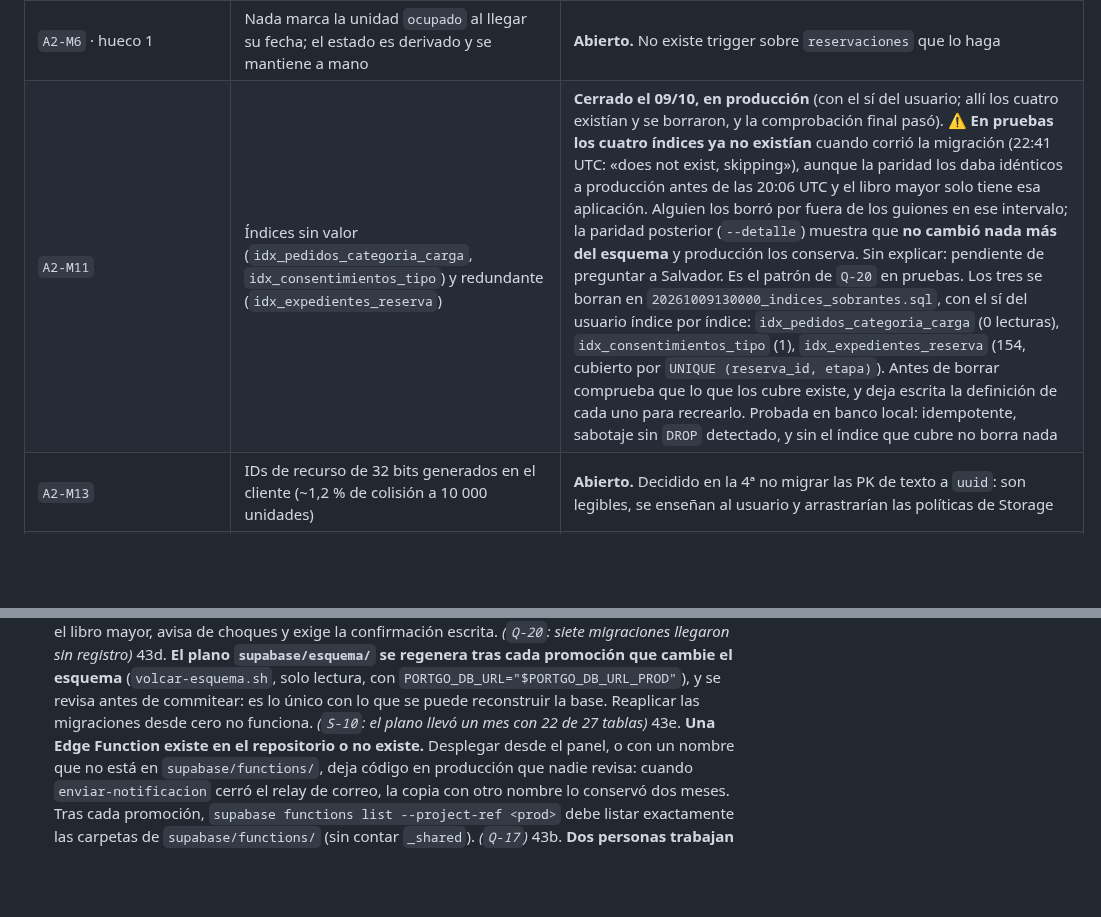
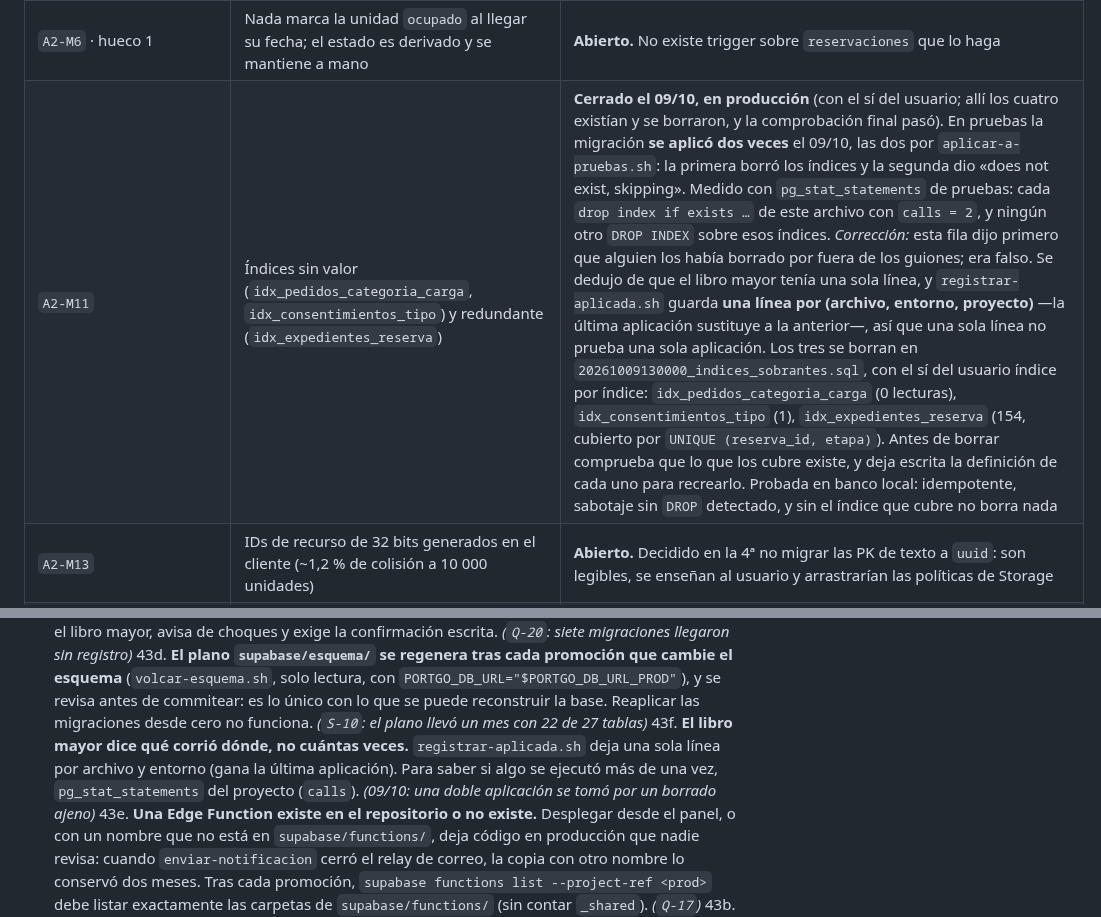
Before and after one commit to papelezz-cpu/Flotaapp, a Markdown page: docs/AUDITORIA.md, 2 parts joined by grey strips. Drawn GitHub-style; blank space fills up the shorter version.

Commit message:
AUDITORIA: los indices de pruebas no los borro nadie por fuera; la migracion se aplico dos veces (pg_stat_statements calls=2). Regla 43f
Corrige la entrada de ce29cc7, que lo deducia de que el libro mayor tenia una
sola linea: el libro guarda una linea por archivo y entorno, la ultima.

Co-Authored-By: Claude Opus 5.5 <noreply@anthropic.com>

```diff
--- a/docs/AUDITORIA.md
+++ b/docs/AUDITORIA.md
@@ -395,7 +395,7 @@ byte a la de `vercel.json`. Regla nueva: 44c.
 | `A3-A5` | El `ALTER DEFAULT PRIVILEGES` de `supabase_admin` | **No aplicable.** Exige ser miembro de ese rol; el rol que aplica migraciones no lo es (`ERROR 42501`). Riesgo aceptado y **vigilado** por `supabase/sondas/exposicion-anon.sql`. Cerrarlo de verdad requiere soporte de Supabase |
 | `R-20` | El libro mayor marca 5 migraciones «editadas tras aplicarse» y 3 no lo fueron: el hash anotado es del mismo archivo con CRLF | **Abierto a propósito.** Arreglarlo exige decidir qué identifica el libro (hash normalizado a LF, o el `blob` de git) e invalida las 26 líneas ya escritas. Es decisión del usuario |
 | `A2-M6` · hueco 1 | Nada marca la unidad `ocupado` al llegar su fecha; el estado es derivado y se mantiene a mano | **Abierto.** No existe trigger sobre `reservaciones` que lo haga |
-| `A2-M11` | Índices sin valor (`idx_pedidos_categoria_carga`, `idx_consentimientos_tipo`) y redundante (`idx_expedientes_reserva`) | **Cerrado el 09/10, en producción** (con el sí del usuario; allí los cuatro existían y se borraron, y la comprobación final pasó). ⚠ **En pruebas los cuatro índices ya no existían** cuando corrió la migración (22:41 UTC: «does not exist, skipping»), aunque la paridad los daba idénticos a producción antes de las 20:06 UTC y el libro mayor solo tiene esa aplicación. Alguien los borró por fuera de los guiones en ese intervalo; la paridad posterior (`--detalle`) muestra que **no cambió nada más del esquema** y producción los conserva. Sin explicar: pendiente de preguntar a Salvador. Es el patrón de `Q-20` en pruebas. Los tres se borran en `20261009130000_indices_sobrantes.sql`, con el sí del usuario índice por índice: `idx_pedidos_categoria_carga` (0 lecturas), `idx_consentimientos_tipo` (1), `idx_expedientes_reserva` (154, cubierto por `UNIQUE (reserva_id, etapa)`). Antes de borrar comprueba que lo que los cubre existe, y deja escrita la definición de cada uno para recrearlo. Probada en banco local: idempotente, sabotaje sin `DROP` detectado, y sin el índice que cubre no borra nada |
+| `A2-M11` | Índices sin valor (`idx_pedidos_categoria_carga`, `idx_consentimientos_tipo`) y redundante (`idx_expedientes_reserva`) | **Cerrado el 09/10, en producción** (con el sí del usuario; allí los cuatro existían y se borraron, y la comprobación final pasó). En pruebas la migración **se aplicó dos veces** el 09/10, las dos por `aplicar-a-pruebas.sh`: la primera borró los índices y la segunda dio «does not exist, skipping». Medido con `pg_stat_statements` de pruebas: cada `drop index if exists …` de este archivo con `calls = 2`, y ningún otro `DROP INDEX` sobre esos índices. *Corrección:* esta fila dijo primero que alguien los había borrado por fuera de los guiones; era falso. Se dedujo de que el libro mayor tenía una sola línea, y `registrar-aplicada.sh` guarda **una línea por (archivo, entorno, proyecto)** —la última aplicación sustituye a la anterior—, así que una sola línea no prueba una sola aplicación. Los tres se borran en `20261009130000_indices_sobrantes.sql`, con el sí del usuario índice por índice: `idx_pedidos_categoria_carga` (0 lecturas), `idx_consentimientos_tipo` (1), `idx_expedientes_reserva` (154, cubierto por `UNIQUE (reserva_id, etapa)`). Antes de borrar comprueba que lo que los cubre existe, y deja escrita la definición de cada uno para recrearlo. Probada en banco local: idempotente, sabotaje sin `DROP` detectado, y sin el índice que cubre no borra nada |
 | `A2-M13` | IDs de recurso de 32 bits generados en el cliente (~1,2 % de colisión a 10 000 unidades) | **Abierto.** Decidido en la 4ª no migrar las PK de texto a `uuid`: son legibles, se enseñan al usuario y arrastrarían las políticas de Storage |
 | `A2-M14` | Falta el `UNIQUE` de `solicitudes_cuenta.user_id` que el código asume | **Abierto.** Los de `operadores` sí se añadieron |
 | `A2-M10` · `A2-M5` | Las cinco tablas de flota son la misma entidad | **Abierto**, y ya no arrastra lo peor: la parte de «documento con vigencia» se cerró con `H-04` (tabla `vigencias`) |
@@ -584,6 +584,7 @@ discute con su hallazgo delante, no de memoria.**
     cada línea como un comando aparte y no imprime nada útil.
 43c. **A producción solo con `aplicar-a-produccion.sh`.** Ni SQL Editor, ni `psql` a mano, ni `execute_sql`, ni `supabase db push`: solo ese guion registra en el libro mayor, avisa de choques y exige la confirmación escrita. *(`Q-20`: siete migraciones llegaron sin registro)*
 43d. **El plano `supabase/esquema/` se regenera tras cada promoción que cambie el esquema** (`volcar-esquema.sh`, solo lectura, con `PORTGO_DB_URL="$PORTGO_DB_URL_PROD"`), y se revisa antes de commitear: es lo único con lo que se puede reconstruir la base. Reaplicar las migraciones desde cero no funciona. *(`S-10`: el plano llevó un mes con 22 de 27 tablas)*
+43f. **El libro mayor dice qué corrió dónde, no cuántas veces.** `registrar-aplicada.sh` deja una sola línea por archivo y entorno (gana la última aplicación). Para saber si algo se ejecutó más de una vez, `pg_stat_statements` del proyecto (`calls`). *(09/10: una doble aplicación se tomó por un borrado ajeno)*
 43e. **Una Edge Function existe en el repositorio o no existe.** Desplegar desde el panel, o con un nombre que no está en `supabase/functions/`, deja código en producción que nadie revisa: cuando `enviar-notificacion` cerró el relay de correo, la copia con otro nombre lo conservó dos meses. Tras cada promoción, `supabase functions list --project-ref <prod>` debe listar exactamente las carpetas de `supabase/functions/` (sin contar `_shared`). *(`Q-17`)*
 43b. **Dos personas trabajan a la vez: el libro mayor registra, no previene.** Si dos migraciones reescriben la misma función, gana la última que se aplica, sin error. `supabase/choques-migraciones.sh` avisa, antes de confirmar, de choques de objeto, de tabla y de número con lo pendiente de promover; lo llaman los dos guiones de aplicación. *(30/09: dos números repetidos en dos días)*
 
```
